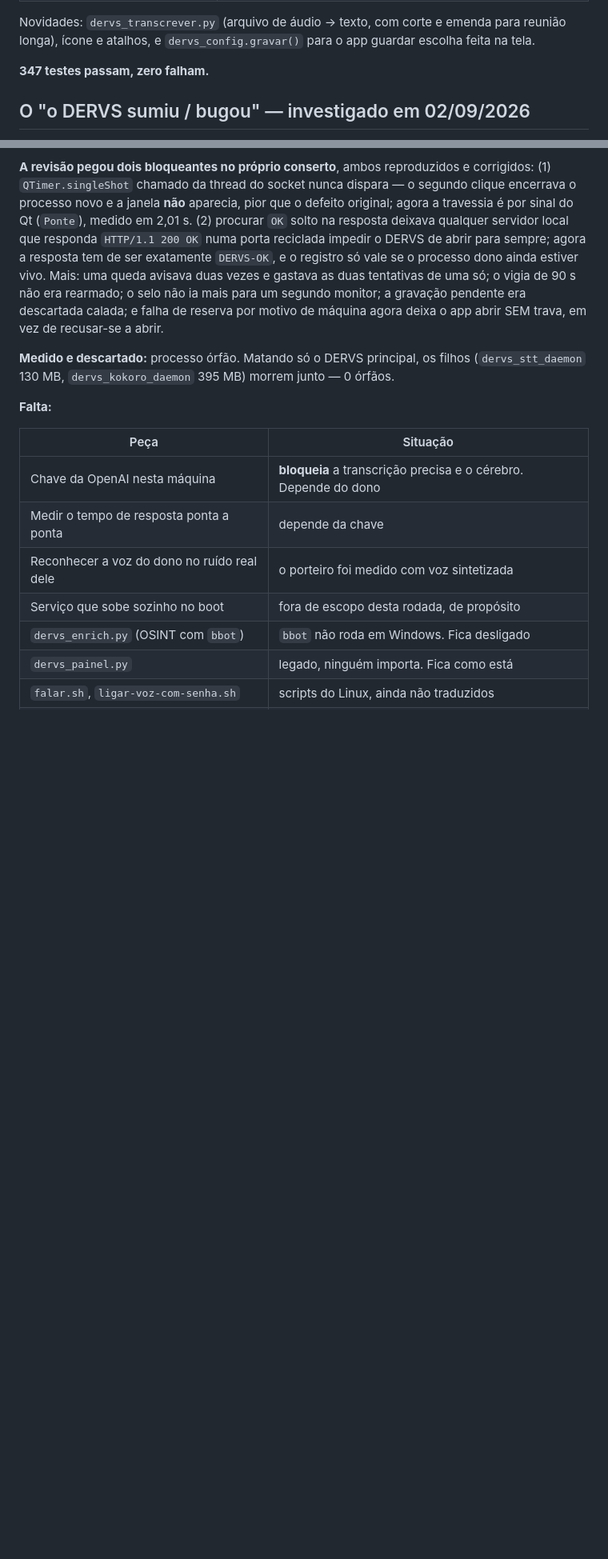
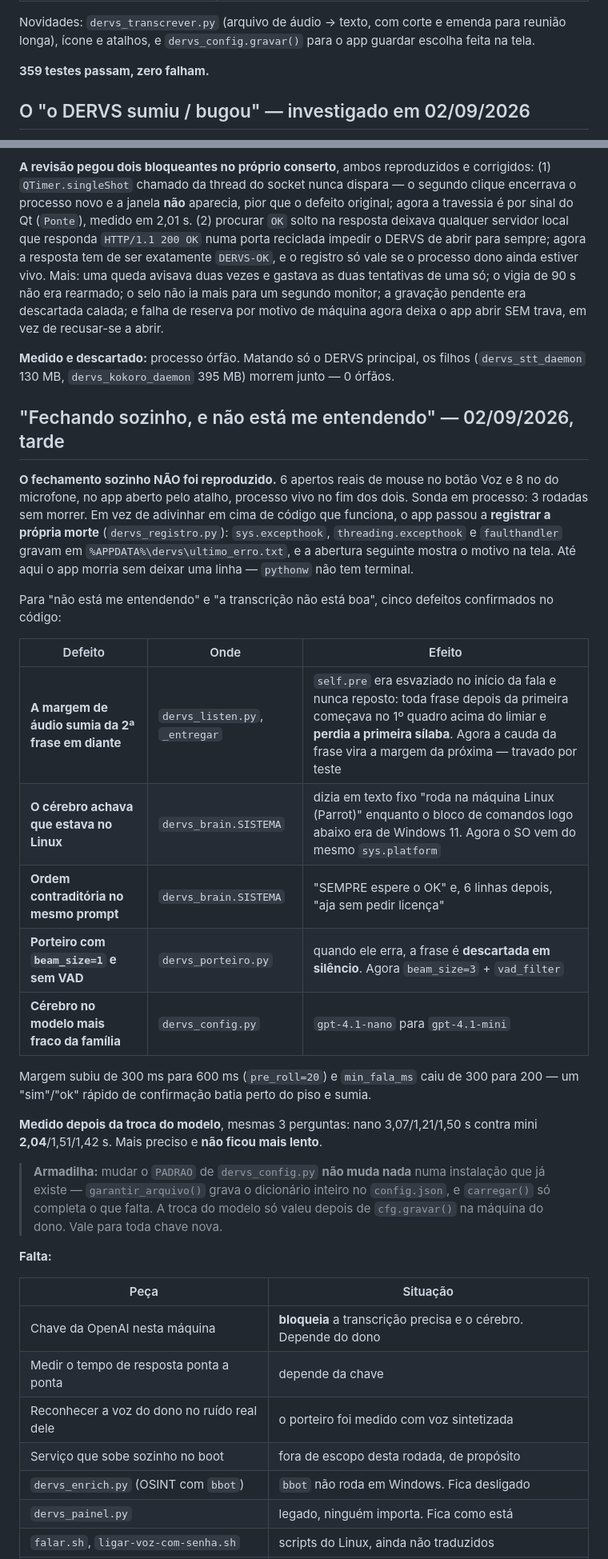
Before and after one commit to garcia-goncalves/dervs-voz, a Markdown page: README.md, 2 parts joined by grey strips. Shown at 80% size. Drawn GitHub-style; blank space fills up the shorter version.

Commit message:
docs(readme): registrar os cinco defeitos do caminho da fala e a armadilha do PADRAO
Ficou de fora do commit a113767 por um erro de escape meu no script que
editava o arquivo -- o codigo foi, a documentacao nao. A regra do projeto e
documentacao no mesmo commit da mudanca; aqui ela vem no seguinte.

Co-Authored-By: Claude Opus 5 (1M context) <noreply@anthropic.com>

```diff
--- a/README.md
+++ b/README.md
@@ -113,7 +113,7 @@ Novidades: `dervs_transcrever.py` (arquivo de áudio → texto, com corte e emen
 para reunião longa), ícone e atalhos, e `dervs_config.gravar()` para o app
 guardar escolha feita na tela.
 
-**347 testes passam, zero falham.**
+**359 testes passam, zero falham.**
 
 ## O "o DERVS sumiu / bugou" — investigado em 02/09/2026
 
@@ -161,6 +161,39 @@ vez de recusar-se a abrir.
 filhos (`dervs_stt_daemon` 130 MB, `dervs_kokoro_daemon` 395 MB) morrem junto —
 0 órfãos.
 
+## "Fechando sozinho, e não está me entendendo" — 02/09/2026, tarde
+
+**O fechamento sozinho NÃO foi reproduzido.** 6 apertos reais de mouse no botão
+Voz e 8 no do microfone, no app aberto pelo atalho, processo vivo no fim dos
+dois. Sonda em processo: 3 rodadas sem morrer. Em vez de adivinhar em cima de
+código que funciona, o app passou a **registrar a própria morte**
+(`dervs_registro.py`): `sys.excepthook`, `threading.excepthook` e `faulthandler`
+gravam em `%APPDATA%\dervs\ultimo_erro.txt`, e a abertura seguinte mostra o
+motivo na tela. Até aqui o app morria sem deixar uma linha — `pythonw` não tem
+terminal.
+
+Para "não está me entendendo" e "a transcrição não está boa", cinco defeitos
+confirmados no código:
+
+| Defeito | Onde | Efeito |
+|---|---|---|
+| **A margem de áudio sumia da 2ª frase em diante** | `dervs_listen.py`, `_entregar` | `self.pre` era esvaziado no início da fala e nunca reposto: toda frase depois da primeira começava no 1º quadro acima do limiar e **perdia a primeira sílaba**. Agora a cauda da frase vira a margem da próxima — travado por teste |
+| **O cérebro achava que estava no Linux** | `dervs_brain.SISTEMA` | dizia em texto fixo "roda na máquina Linux (Parrot)" enquanto o bloco de comandos logo abaixo era de Windows 11. Agora o SO vem do mesmo `sys.platform` |
+| **Ordem contraditória no mesmo prompt** | `dervs_brain.SISTEMA` | "SEMPRE espere o OK" e, 6 linhas depois, "aja sem pedir licença" |
+| **Porteiro com `beam_size=1` e sem VAD** | `dervs_porteiro.py` | quando ele erra, a frase é **descartada em silêncio**. Agora `beam_size=3` + `vad_filter` |
+| **Cérebro no modelo mais fraco da família** | `dervs_config.py` | `gpt-4.1-nano` para `gpt-4.1-mini` |
+
+Margem subiu de 300 ms para 600 ms (`pre_roll=20`) e `min_fala_ms` caiu de 300
+para 200 — um "sim"/"ok" rápido de confirmação batia perto do piso e sumia.
+
+**Medido depois da troca do modelo**, mesmas 3 perguntas: nano 3,07/1,21/1,50 s
+contra mini **2,04**/1,51/1,42 s. Mais preciso e **não ficou mais lento**.
+
+> **Armadilha:** mudar o `PADRAO` de `dervs_config.py` **não muda nada** numa
+> instalação que já existe — `garantir_arquivo()` grava o dicionário inteiro no
+> `config.json`, e `carregar()` só completa o que falta. A troca do modelo só
+> valeu depois de `cfg.gravar()` na máquina do dono. Vale para toda chave nova.
+
 **Falta:**
 
 | Peça | Situação |
```
